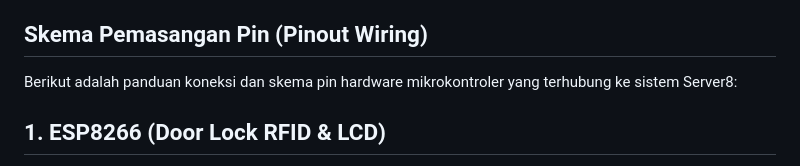
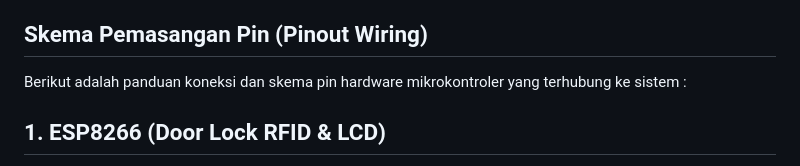
Before and after one commit to alfaidin/NodelixcoreOS, a Markdown page: README.md, the part around the change. Rendered like a GitHub page.

```diff
--- a/README.md
+++ b/README.md
@@ -304,7 +304,7 @@ Project `NodelixcoreOS` dikembangkan sebagai server lokal/IoT berbasis Node.js u
 
 ## Skema Pemasangan Pin (Pinout Wiring)
 
-Berikut adalah panduan koneksi dan skema pin hardware mikrokontroler yang terhubung ke sistem Server8:
+Berikut adalah panduan koneksi dan skema pin hardware mikrokontroler yang terhubung ke sistem :
 
 ## 1. ESP8266 (Door Lock RFID & LCD)
 
```
